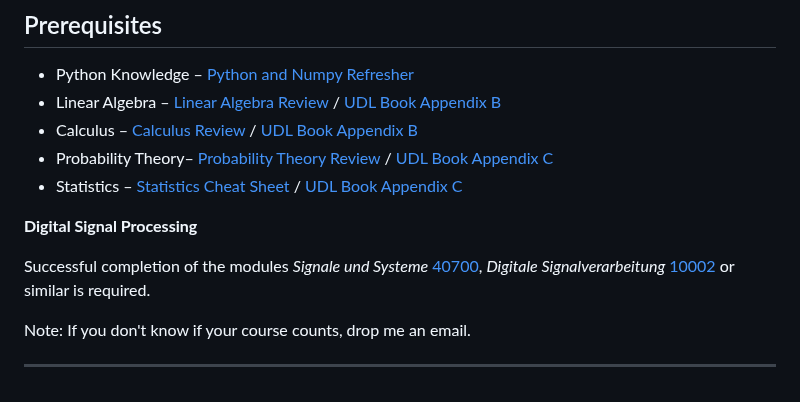
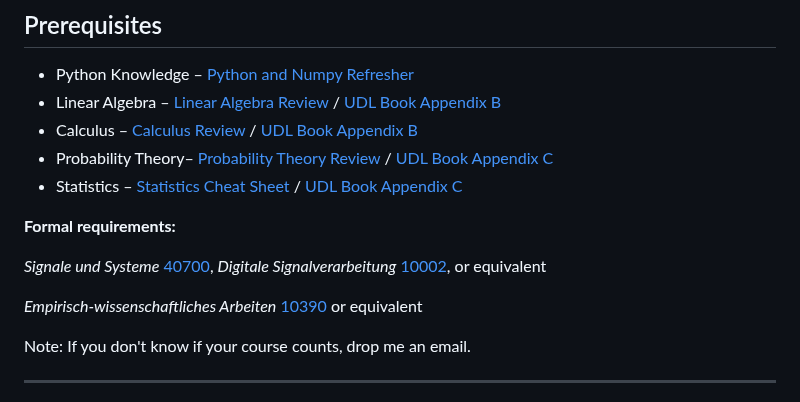
Before and after one commit to faressc/dl4ad, a Markdown page: slides/01-intro.md, the part around the change. Drawn GitHub-style.

```diff
--- a/slides/01-intro.md
+++ b/slides/01-intro.md
@@ -339,10 +339,11 @@ Note:
 - Probability Theory– [Probability Theory Review](https://see.stanford.edu/materials/aimlcs229/cs229-prob.pdf) / [UDL Book Appendix C](https://github.com/udlbook/udlbook)
 - Statistics – [Statistics Cheat Sheet](https://stanford.edu/~shervine/teaching/cme-106/cheatsheet-statistics) / [UDL Book Appendix C](https://github.com/udlbook/udlbook)
 
-**Digital Signal Processing**
+**Formal requirements:**
 
 <div class="highlight">
-    <p>Successful completion of the modules <em>Signale und Systeme</em> <a href="https://moseskonto.tu-berlin.de/moses/modultransfersystem/bolognamodule/ansehen.html?nummer=40700">40700</a>, <em>Digitale Signalverarbeitung</em> <a href="https://moseskonto.tu-berlin.de/moses/modultransfersystem/bolognamodule/ansehen.html?nummer=10002">10002</a> or similar is required.</p>
+    <p><em>Signale und Systeme</em> <a href="https://moseskonto.tu-berlin.de/moses/modultransfersystem/bolognamodule/ansehen.html?nummer=40700">40700</a>, <em>Digitale Signalverarbeitung</em> <a href="https://moseskonto.tu-berlin.de/moses/modultransfersystem/bolognamodule/ansehen.html?nummer=10002">10002</a>, or equivalent</p>
+    <p><em>Empirisch-wissenschaftliches Arbeiten</em> <a href="https://moseskonto.tu-berlin.de/moses/modultransfersystem/bolognamodule/ansehen.html?nummer=10390">10390</a> or equivalent</p>
 </div>
 
 Note: If you don't know if your course counts, drop me an email.
```
